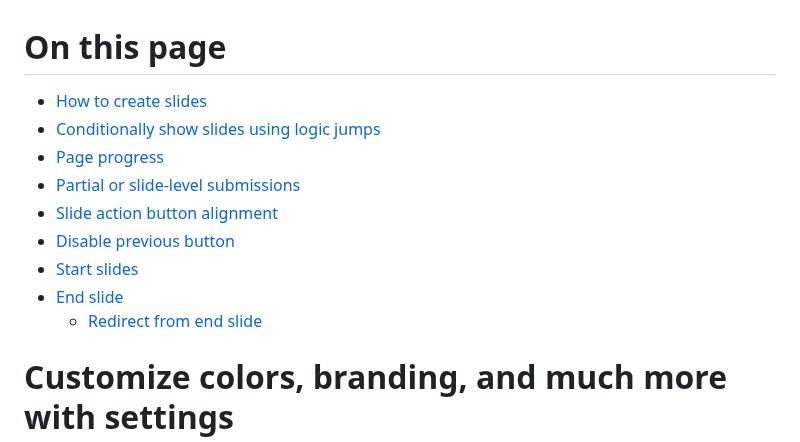
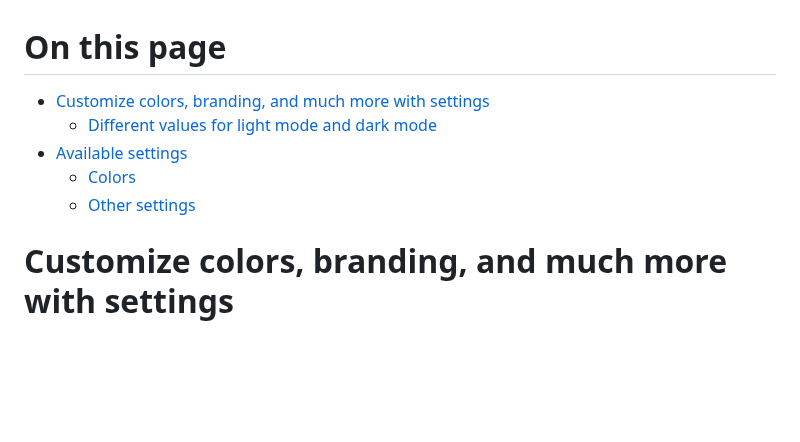
Before and after one commit to blocksmd/blocksmd, a Markdown page: docs/settings.md, the part around the change. Drawn GitHub-style; blank space fills up the shorter version.

Commit message:
Update on this page section on settings.md

```diff
--- a/docs/settings.md
+++ b/docs/settings.md
@@ -1,14 +1,10 @@
 # On this page
 
-- [How to create slides](#how-to-create-slides)
-- [Conditionally show slides using logic jumps](#conditionally-show-slides-using-logic-jumps)
-- [Page progress](#page-progress)
-- [Partial or slide-level submissions](#partial-or-slide-level-submissions)
-- [Slide action button alignment](#slide-action-button-alignment)
-- [Disable previous button](#disable-previous-button)
-- [Start slides](#start-slides)
-- [End slide](#end-slide)
-  - [Redirect from end slide](#redirect-from-end-slide)
+- [Customize colors, branding, and much more with settings](#customize-colors-branding-and-much-more-with-settings)
+  - [Different values for light mode and dark mode](#different-values-for-light-mode-and-dark-mode)
+- [Available settings](#available-settings)
+  - [Colors](#colors)
+  - [Other settings](#other-settings)
 
 # Customize colors, branding, and much more with settings
 
```
